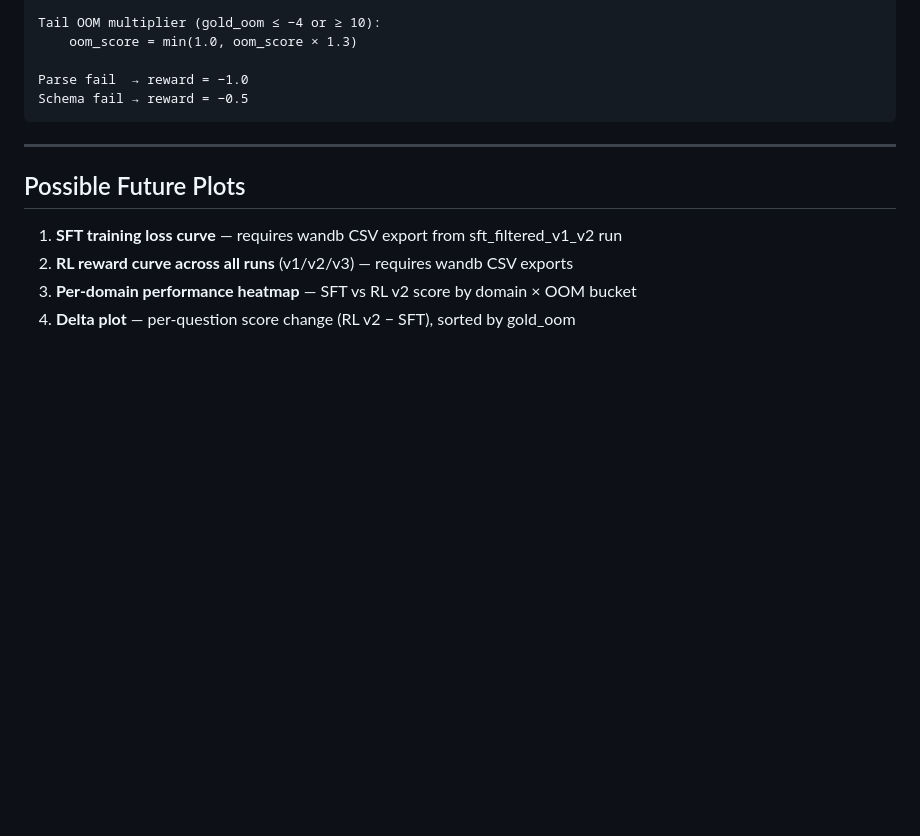
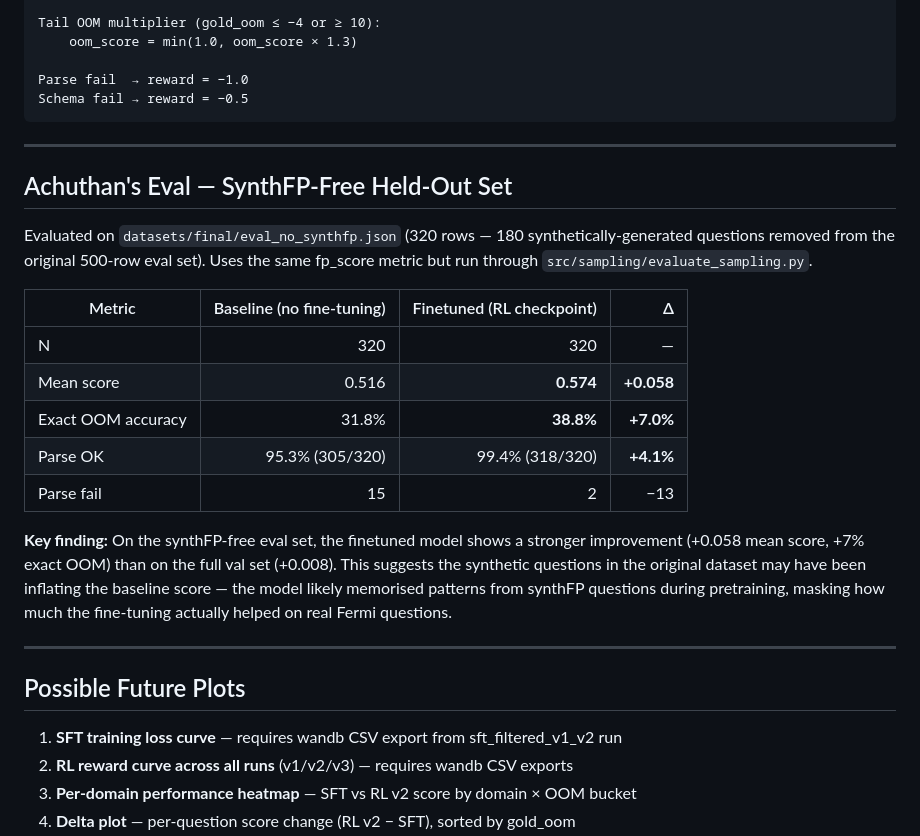
Before and after one commit to Achuthan2909/fermi-estimation, a Markdown page: plots/analysis.md, the part around the change. Rendered like a GitHub page; blank space fills up the shorter version.

Commit message:
Add Achuthan synthFP-free eval results to analysis.md
Co-Authored-By: Claude Sonnet 4.6 <noreply@anthropic.com>

```diff
--- a/plots/analysis.md
+++ b/plots/analysis.md
@@ -102,6 +102,22 @@ Schema fail → reward = −0.5
 
 ---
 
+## Achuthan's Eval — SynthFP-Free Held-Out Set
+
+Evaluated on `datasets/final/eval_no_synthfp.json` (320 rows — 180 synthetically-generated questions removed from the original 500-row eval set). Uses the same fp_score metric but run through `src/sampling/evaluate_sampling.py`.
+
+| Metric | Baseline (no fine-tuning) | Finetuned (RL checkpoint) | Δ |
+|--------|-------------------------:|-------------------------:|--:|
+| N | 320 | 320 | — |
+| Mean score | 0.516 | **0.574** | **+0.058** |
+| Exact OOM accuracy | 31.8% | **38.8%** | **+7.0%** |
+| Parse OK | 95.3% (305/320) | 99.4% (318/320) | **+4.1%** |
+| Parse fail | 15 | 2 | −13 |
+
+**Key finding:** On the synthFP-free eval set, the finetuned model shows a stronger improvement (+0.058 mean score, +7% exact OOM) than on the full val set (+0.008). This suggests the synthetic questions in the original dataset may have been inflating the baseline score — the model likely memorised patterns from synthFP questions during pretraining, masking how much the fine-tuning actually helped on real Fermi questions.
+
+---
+
 ## Possible Future Plots
 
 1. **SFT training loss curve** — requires wandb CSV export from sft_filtered_v1_v2 run
```
